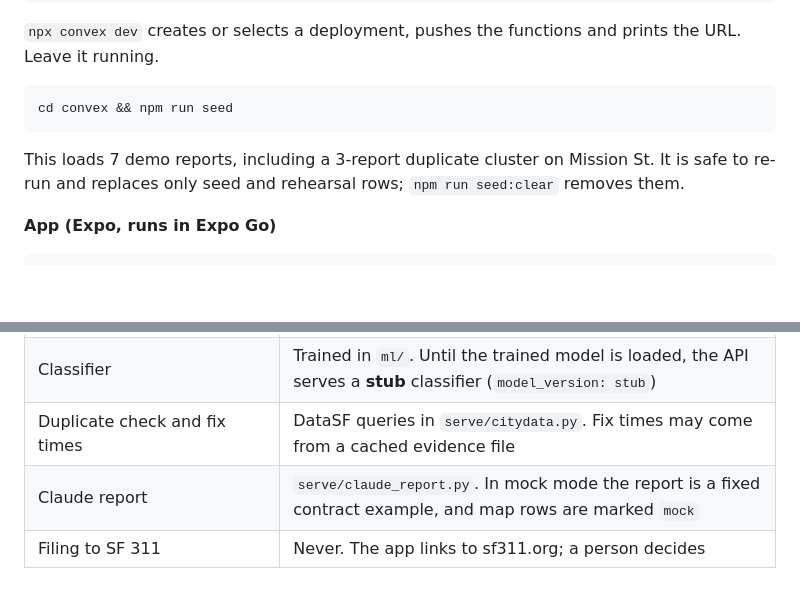
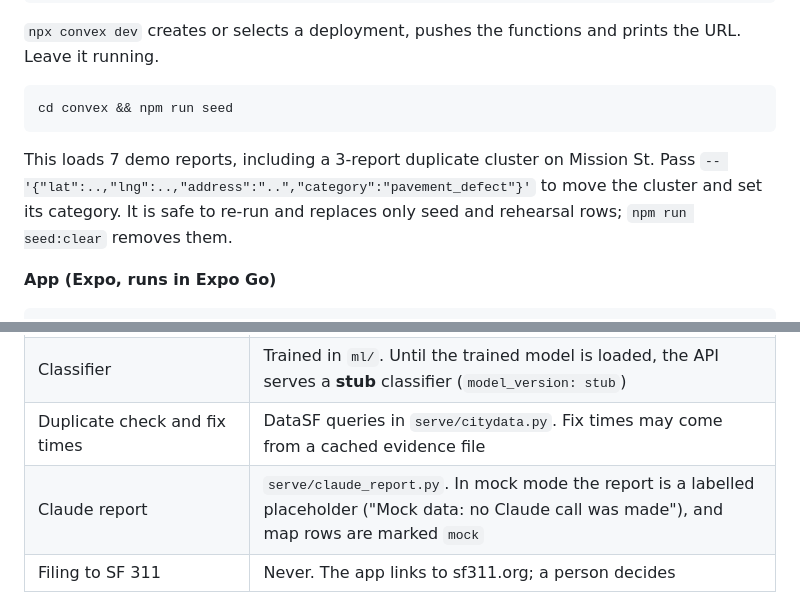
Before and after one commit to dhruvsood12/CalHacks, a Markdown page: README.md, 2 parts joined by grey strips. GitHub-like rendering; blank space fills up the shorter version.

````diff
--- a/README.md
+++ b/README.md
@@ -39,7 +39,7 @@ npx convex dev
 ```bash
 cd convex && npm run seed
 ```
-This loads 7 demo reports, including a 3-report duplicate cluster on Mission St. It is safe to re-run and replaces only seed and rehearsal rows; `npm run seed:clear` removes them.
+This loads 7 demo reports, including a 3-report duplicate cluster on Mission St. Pass `-- '{"lat":..,"lng":..,"address":"..","category":"pavement_defect"}'` to move the cluster and set its category. It is safe to re-run and replaces only seed and rehearsal rows; `npm run seed:clear` removes them.
 
 **App (Expo, runs in Expo Go)**
 ```bash
@@ -58,7 +58,7 @@ Put the Convex URL in `mobile/.env` as `EXPO_PUBLIC_CONVEX_URL`, and the API URL
 | Map data in the demo | **Seeded**: 7 reports marked `model_version: demo-seed`, shown as "Seeded demo report" on the pin card |
 | Classifier | Trained in `ml/`. Until the trained model is loaded, the API serves a **stub** classifier (`model_version: stub`) |
 | Duplicate check and fix times | DataSF queries in `serve/citydata.py`. Fix times may come from a cached evidence file |
-| Claude report | `serve/claude_report.py`. In mock mode the report is a fixed contract example, and map rows are marked `mock` |
+| Claude report | `serve/claude_report.py`. In mock mode the report is a labelled placeholder ("Mock data: no Claude call was made"), and map rows are marked `mock` |
 | Filing to SF 311 | Never. The app links to sf311.org; a person decides |
 
 **Accuracy:** read from `reports/final_eval.json` once the sealed test run is committed. No number in this README is typed by hand.
````
Also changed, not shown: DEMO.md (+7 -5 lines), DEVPOST.md (+1 -1 lines).
